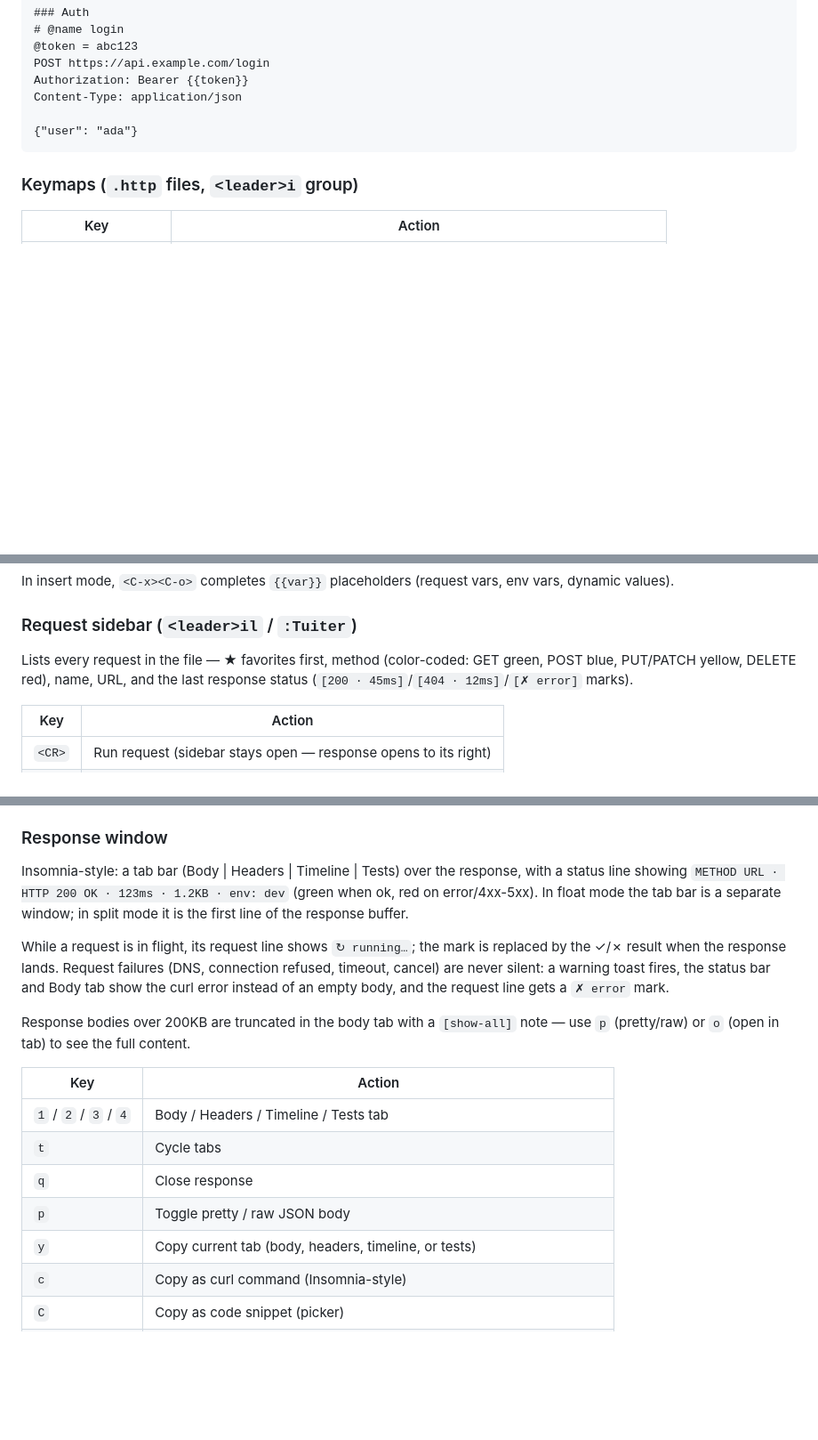
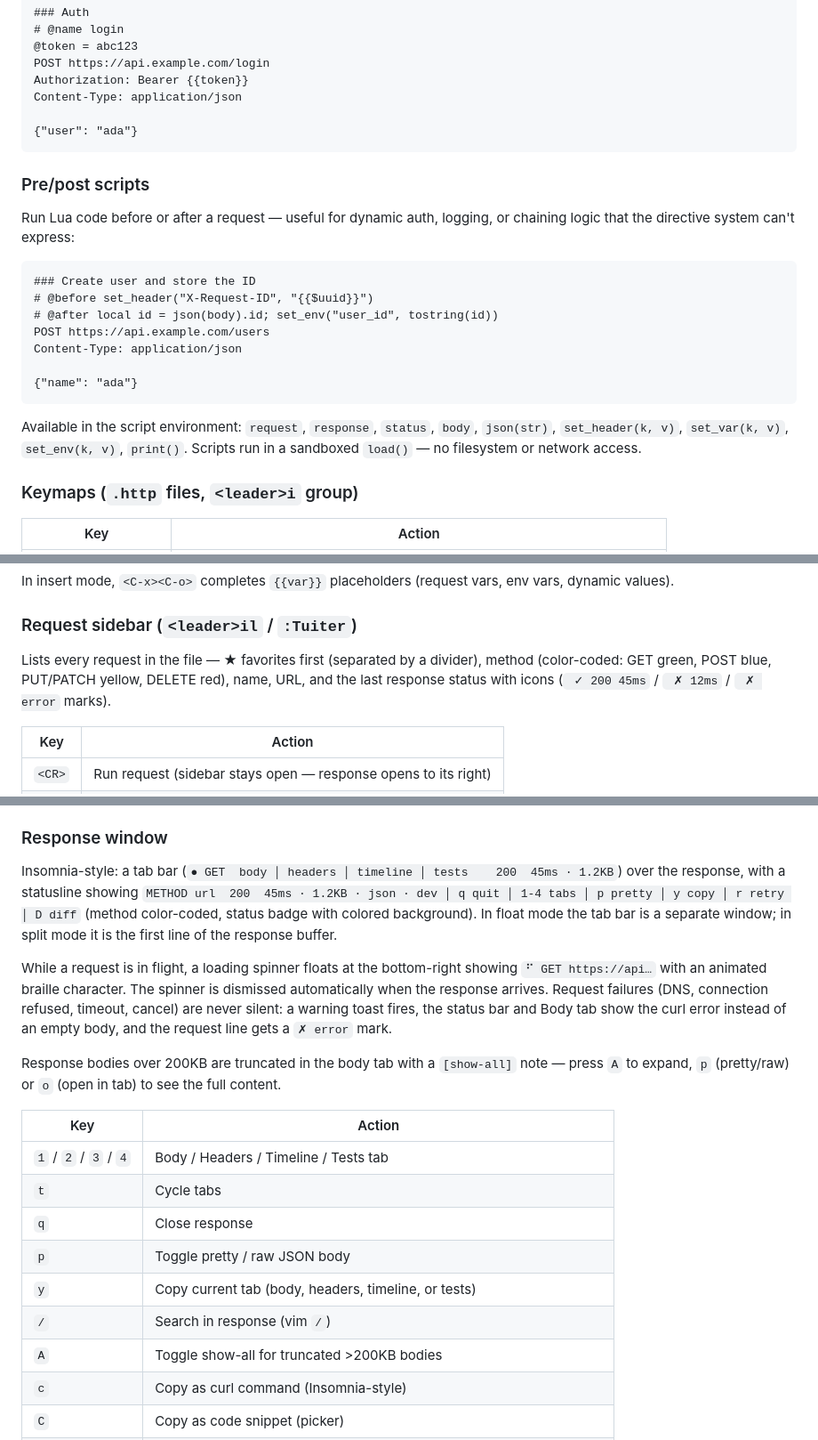
Before and after one commit to TheNeovimmer/tuiter, a Markdown page: README.md, 3 parts joined by grey strips. Shown at 89% size. GitHub-like rendering; blank space fills up the shorter version.

````diff
--- a/README.md
+++ b/README.md
@@ -138,6 +143,25 @@ Content-Type: application/json
 {"user": "ada"}
 ```
 
+### Pre/post scripts
+
+Run Lua code before or after a request — useful for dynamic auth, logging,
+or chaining logic that the directive system can't express:
+
+```http
+### Create user and store the ID
+# @before set_header("X-Request-ID", "{{$uuid}}")
+# @after local id = json(body).id; set_env("user_id", tostring(id))
+POST https://api.example.com/users
+Content-Type: application/json
+
+{"name": "ada"}
+```
+
+Available in the script environment: `request`, `response`, `status`, `body`,
+`json(str)`, `set_header(k, v)`, `set_var(k, v)`, `set_env(k, v)`, `print()`.
+Scripts run in a sandboxed `load()` — no filesystem or network access.
+
 ### Keymaps (`.http` files, `<leader>i` group)
 
 | Key | Action |
@@ -162,10 +186,10 @@ env vars, dynamic values).
 
 ### Request sidebar (`<leader>il` / `:Tuiter`)
 
-Lists every request in the file — ★ favorites first, method
-(color-coded: GET green, POST blue, PUT/PATCH yellow, DELETE red), name,
-URL, and the last response status (`[200 · 45ms]`/`[404 · 12ms]`/`[✗ error]`
-marks).
+Lists every request in the file — ★ favorites first (separated by a
+divider), method (color-coded: GET green, POST blue, PUT/PATCH yellow,
+DELETE red), name, URL, and the last response status with icons
+(` ✓ 200 45ms` / ` ✗ 12ms` / ` ✗ error` marks).
 
 | Key | Action |
 |---|---|
@@ -189,20 +213,21 @@ virtual text in the buffer (`✓ 200 · 45ms` / `✗ 404 · 12ms`).
 
 ### Response window
 
-Insomnia-style: a tab bar (Body | Headers | Timeline | Tests) over the
-response, with a status line showing `METHOD URL · HTTP 200 OK · 123ms ·
-1.2KB · env: dev` (green when ok, red on error/4xx-5xx). In float mode the
-tab bar is a separate window; in split mode it is the first line of the
+Insomnia-style: a tab bar (`● GET  body │ headers │ timeline │ tests    200  45ms · 1.2KB`) over the
+response, with a statusline showing `METHOD url  200  45ms · 1.2KB · json · dev │ q quit │ 1-4 tabs │ p pretty │ y copy │ r retry │ D diff`
+(method color-coded, status badge with colored background). In float mode
+the tab bar is a separate window; in split mode it is the first line of the
 response buffer.
 
-While a request is in flight, its request line shows `↻ running…`; the
-mark is replaced by the ✓/✗ result when the response lands. Request
+While a request is in flight, a loading spinner floats at the bottom-right
+showing `⠋ GET https://api…` with an animated braille character. The
+spinner is dismissed automatically when the response arrives. Request
 failures (DNS, connection refused, timeout, cancel) are never silent: a
 warning toast fires, the status bar and Body tab show the curl error
 instead of an empty body, and the request line gets a `✗ error` mark.
 
 Response bodies over 200KB are truncated in the body tab with a
-`[show-all]` note — use `p` (pretty/raw) or `o` (open in tab) to see the
+`[show-all]` note — press `A` to expand, `p` (pretty/raw) or `o` (open in tab) to see the
 full content.
 
 | Key | Action |
@@ -212,6 +237,8 @@ full content.
 | `q` | Close response |
 | `p` | Toggle pretty / raw JSON body |
 | `y` | Copy current tab (body, headers, timeline, or tests) |
+| `/` | Search in response (vim `/`) |
+| `A` | Toggle show-all for truncated >200KB bodies |
 | `c` | Copy as curl command (Insomnia-style) |
 | `C` | Copy as code snippet (picker) |
 | `f` | Save body to a file (`:TuiterSaveBody`) |
````
Also changed, not shown: other parts of README.md (+38 -28 lines).
